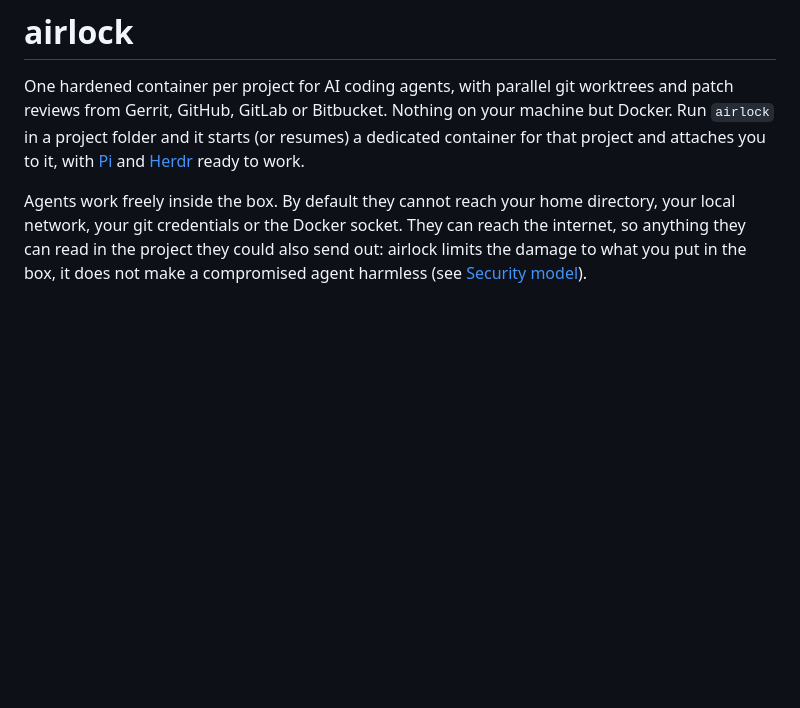
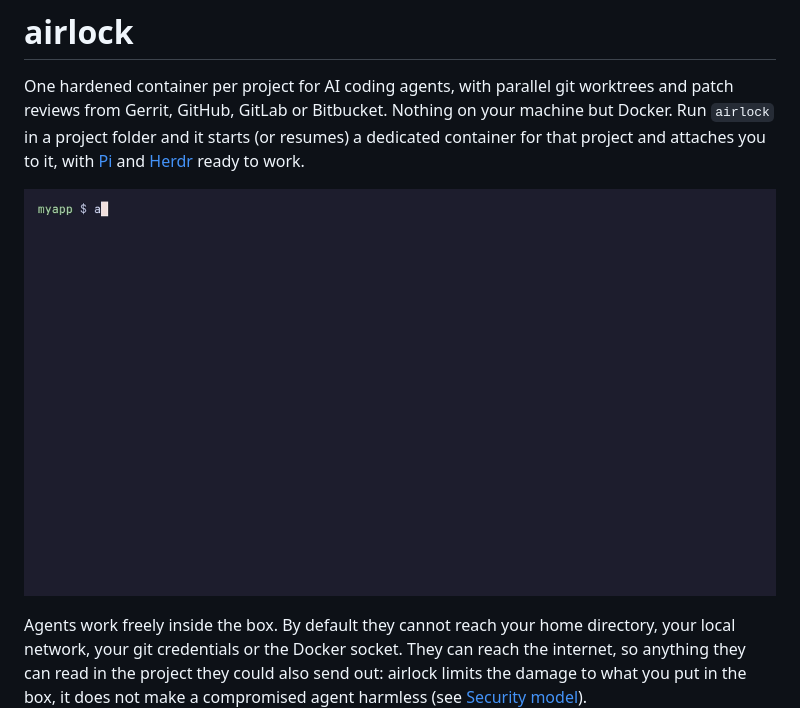
Before and after one commit to alexghirelli/airlock, a Markdown page: README.md, the part around the change. Drawn GitHub-style; pictures changed too: assets/demo.gif (added); blank space fills up the shorter version.

Commit message:
Add the demo GIF to the README

```diff
--- a/README.md
+++ b/README.md
@@ -5,6 +5,8 @@ and patch reviews from Gerrit, GitHub, GitLab or Bitbucket. Nothing on your mach
 but Docker. Run `airlock` in a project folder and it starts (or resumes) a dedicated
 container for that project and attaches you to it, with [Pi](https://pi.dev) and
 [Herdr](https://herdr.dev) ready to work.
+
+![airlock: the agent is not root, reaches the internet, cannot reach your network; then Herdr opens with Pi](assets/demo.gif)
 
 Agents work freely inside the box. By default they cannot reach your home
 directory, your local network, your git credentials or the Docker socket. They can
```
